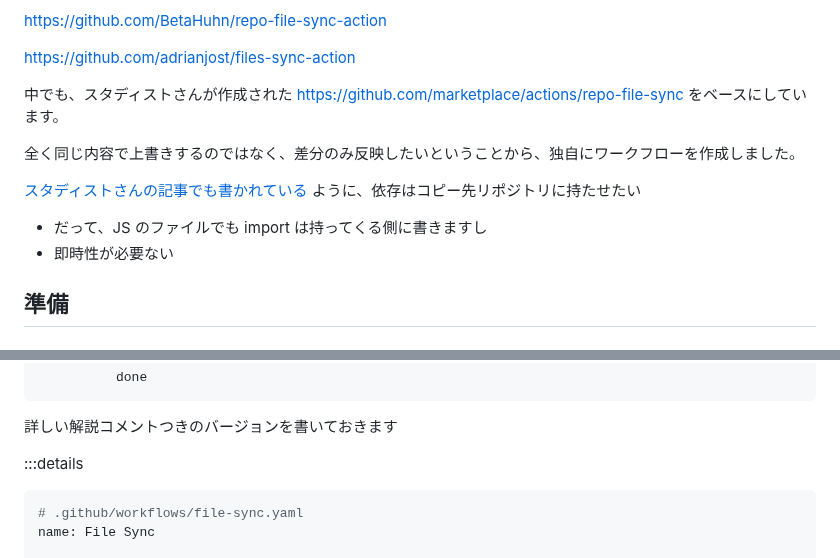
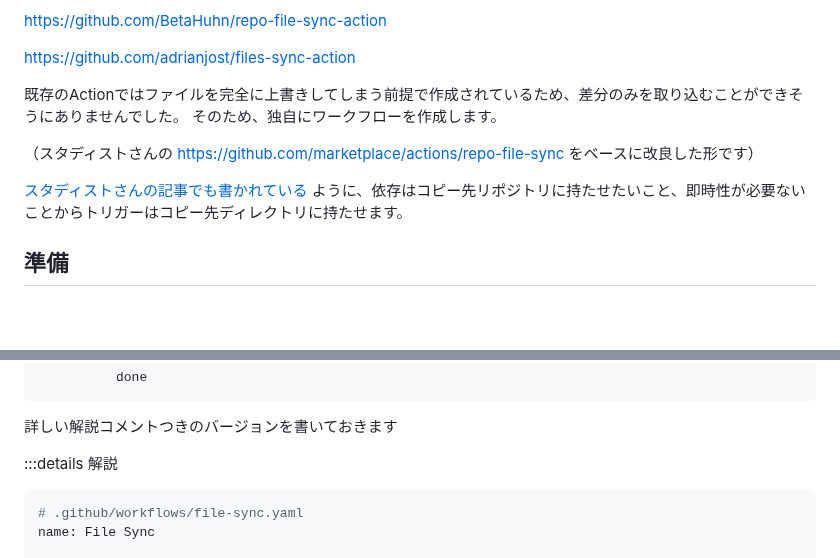
Before and after one commit to kagankan/zenn-articles, a Markdown page: articles/github-actions-file-sync.md, 2 parts joined by grey strips. GitHub-like rendering; blank space fills up the shorter version.

````diff
--- a/articles/github-actions-file-sync.md
+++ b/articles/github-actions-file-sync.md
@@ -29,14 +29,13 @@ https://github.com/BetaHuhn/repo-file-sync-action
 
 https://github.com/adrianjost/files-sync-action
 
-中でも、スタディストさんが作成された https://github.com/marketplace/actions/repo-file-sync をベースにしています。
+既存のActionではファイルを完全に上書きしてしまう前提で作成されているため、差分のみを取り込むことができそうにありませんでした。
+そのため、独自にワークフローを作成します。
 
-全く同じ内容で上書きするのではなく、差分のみ反映したいということから、独自にワークフローを作成しました。
+（スタディストさんの https://github.com/marketplace/actions/repo-file-sync をベースに改良した形です）
 
-[スタディストさんの記事でも書かれている](https://studist.tech/repo-file-sync-4fea6750294b) ように、依存はコピー先リポジトリに持たせたい
 
-- だって、JS のファイルでも import は持ってくる側に書きますし
-- 即時性が必要ない
+[スタディストさんの記事でも書かれている](https://studist.tech/repo-file-sync-4fea6750294b) ように、依存はコピー先リポジトリに持たせたいこと、即時性が必要ないことからトリガーはコピー先ディレクトリに持たせます。
 
 ## 準備
 
@@ -304,7 +303,7 @@ jobs:
 
 詳しい解説コメントつきのバージョンを書いておきます
 
-:::details
+:::details 解説
 
 ```yaml
 # .github/workflows/file-sync.yaml
````
